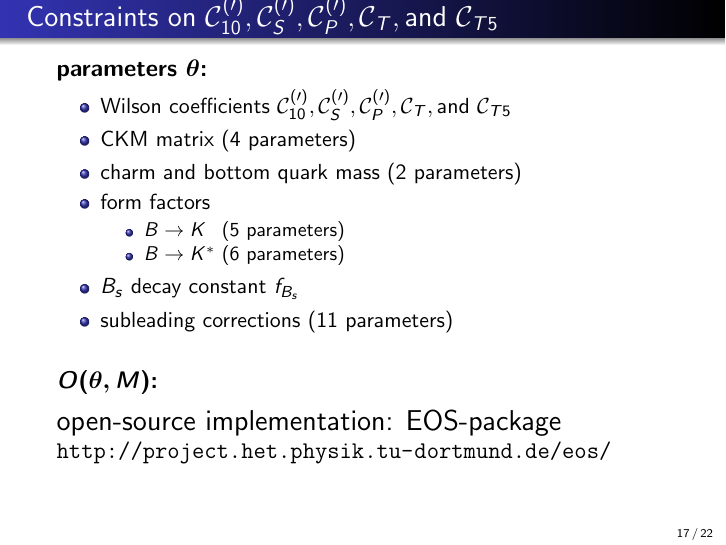
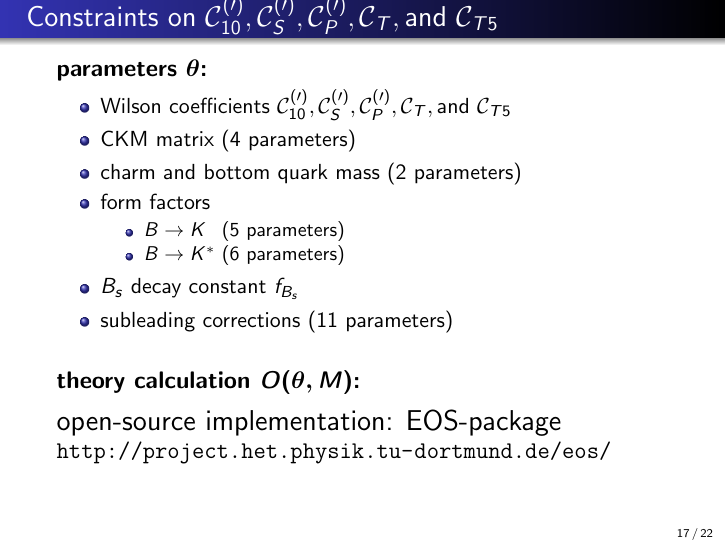
Before and after one commit to jPhy/master_thesis, LaTeX slides (final_presentation/presentation.tex): page 63 of 73. Compiled offline with pdfLaTeX.

Commit message:
[final_presentation] add description "theory calculation" to symbol O

```diff
--- a/final_presentation/presentation.tex
+++ b/final_presentation/presentation.tex
@@ -535,7 +535,7 @@
 
     \vspace{5mm}
 
-    {\large\textbf{$\boldsymbol{O(\theta , M)}$:}}
+    {\large\textbf{theory calculation $\boldsymbol{O(\theta , M)}$:}}
 
     \vspace{2.5mm}
     \Large open-source implementation: EOS-package \newline \large \url{http://project.het.physik.tu-dortmund.de/eos/}
```
